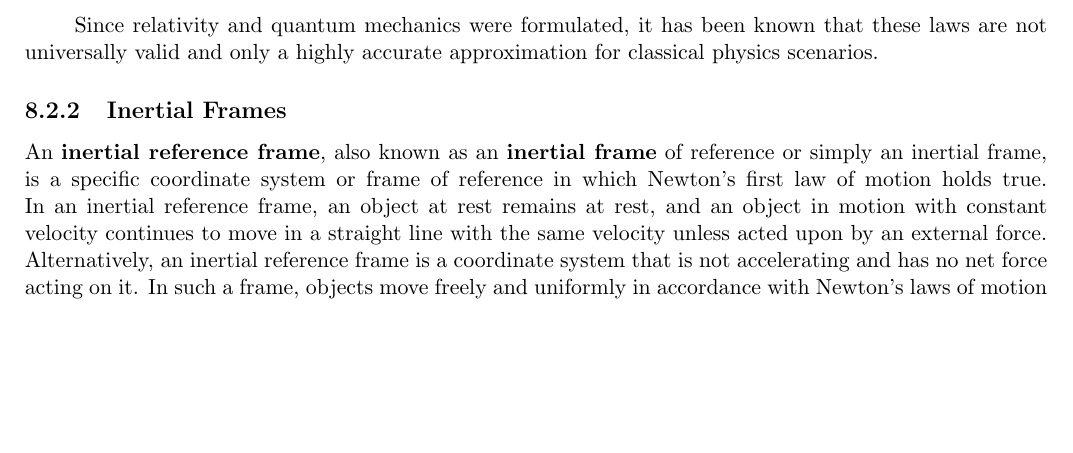
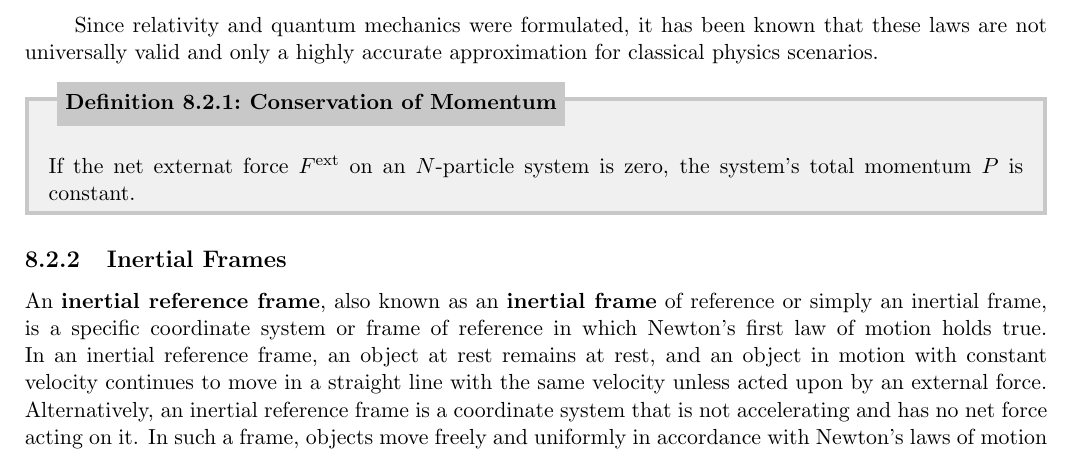
Before and after one commit to torodean/Antonius-Compendium, a LaTeX thesis (Volume I/Compendium.tex, which reads Volume I/chapters/classical_mechanics.tex): part of page 70 of 100, cut so that both start at the same text, the shorter picture padded with empty space. Compiled offline with pdfLaTeX.

Commit message:
Update classical_mechanics.tex

```diff
--- a/Volume I/chapters/classical_mechanics.tex
+++ b/Volume I/chapters/classical_mechanics.tex
@@ -110,6 +110,10 @@ Following Galileo's discovery of the principal of \keyword{inertia}, Newton set
 
 Since relativity and quantum mechanics were formulated, it has been known that these laws are not universally valid and only a highly accurate approximation for classical physics scenarios.
 
+\begin{defn}[Conservation of Momentum]{defn:conservation of momentum}
+If the net externat force $F^{\text{ext}}$ on an $N$-particle system is zero, the system's total momentum $P$ is constant.
+\end{defn}
+
 
 \subsection{Inertial Frames}
 
```
